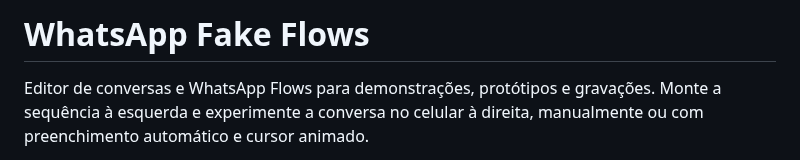
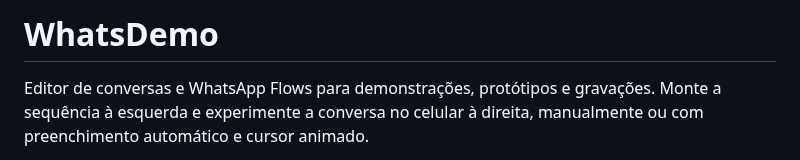
Before and after one commit to guilher-me/whats-demo, a Markdown page: README.md, the part around the change. Rendered like a GitHub page.

```diff
--- a/README.md
+++ b/README.md
@@ -1,4 +1,4 @@
-# WhatsApp Fake Flows
+# WhatsDemo
 
 Editor de conversas e WhatsApp Flows para demonstrações, protótipos e gravações. Monte a sequência à esquerda e experimente a conversa no celular à direita, manualmente ou com preenchimento automático e cursor animado.
 
```
Also changed, not shown: assets/README.md (+13 -0 lines), assets/whatsdemo-icon.png (added), assets/whatsdemo-logo.png (added), 10 other files.
